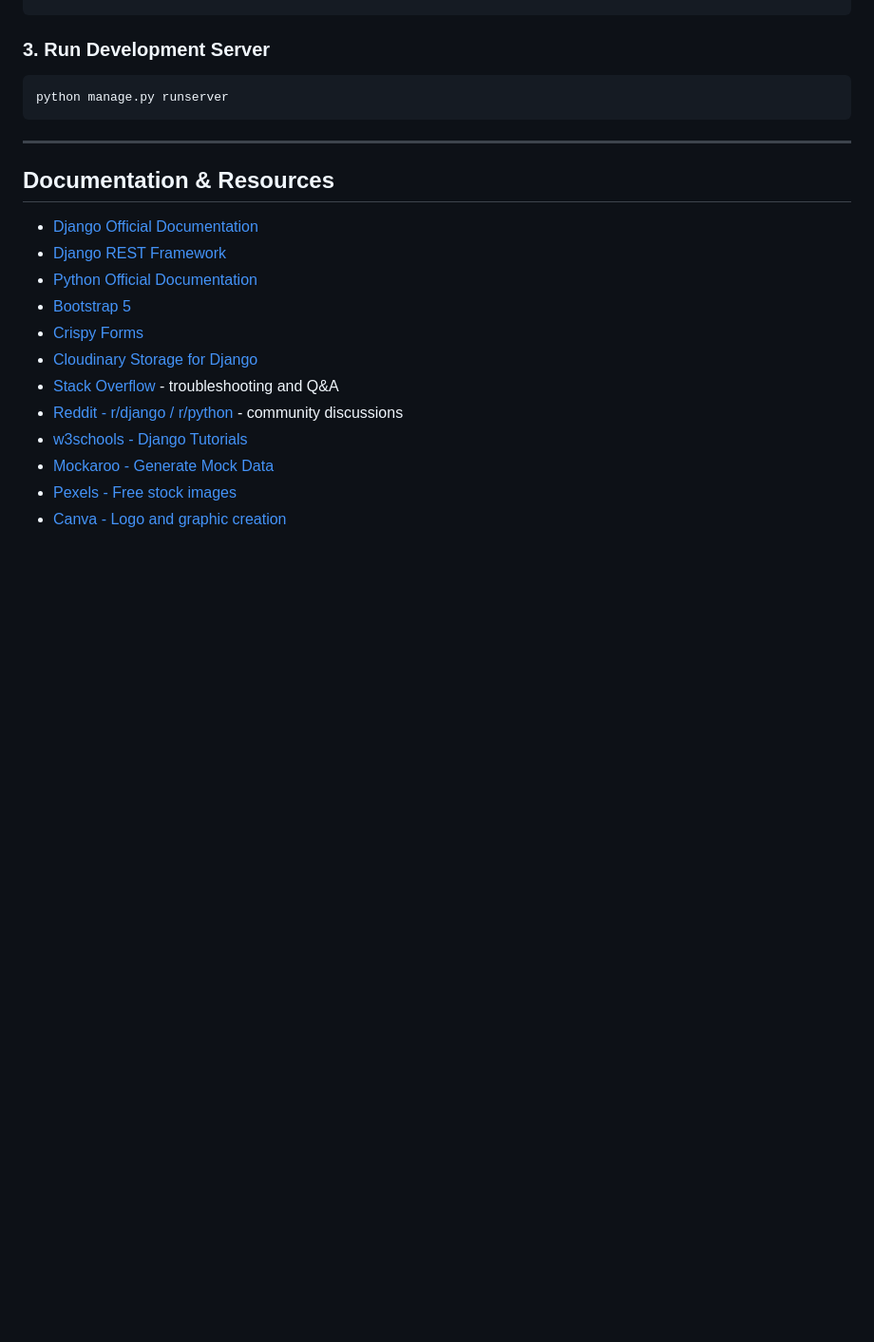
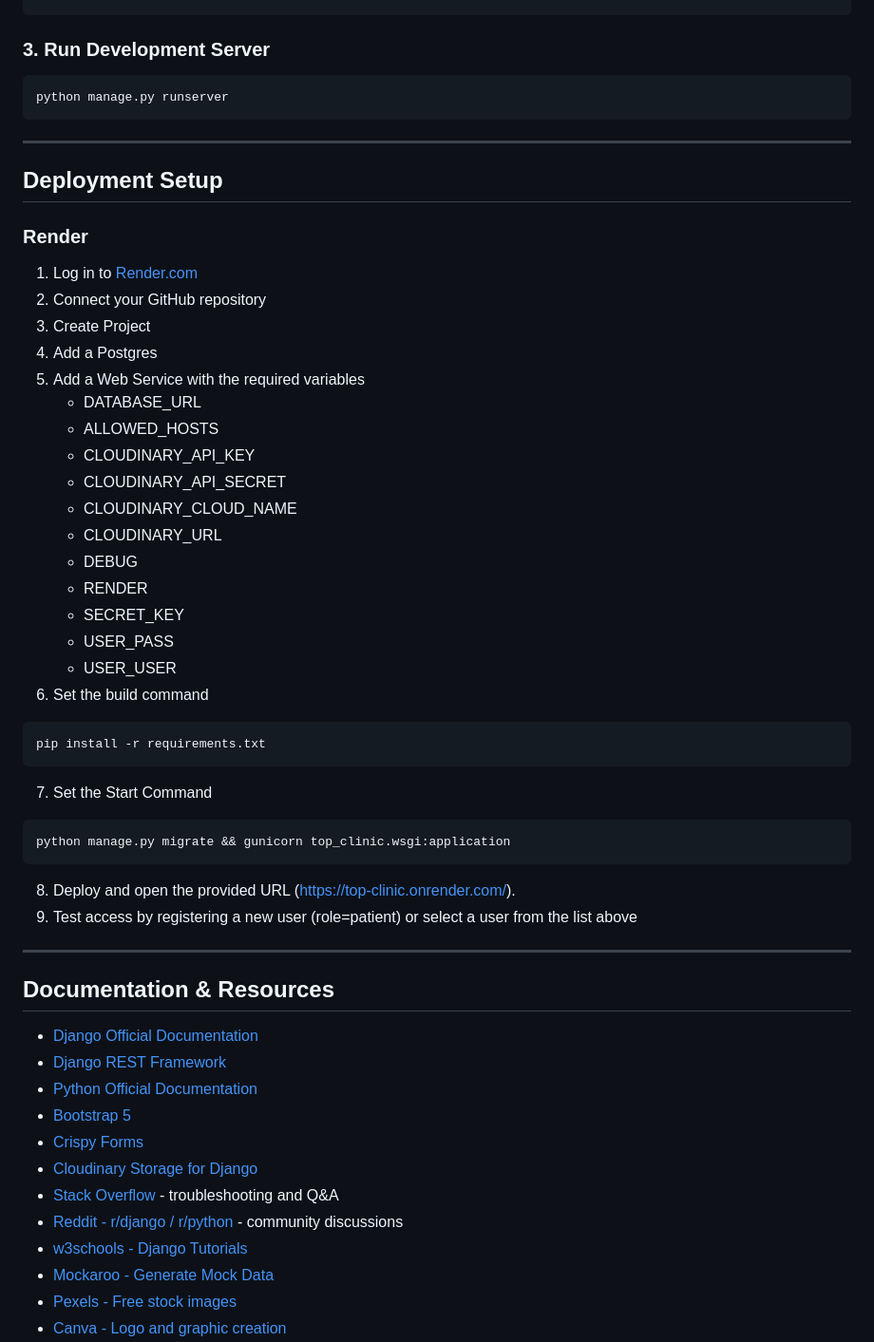
Before and after one commit to lra2001/top_clinic, a Markdown page: README.md, the part around one of its changes. Shown at 95% size. Drawn GitHub-style; blank space fills up the shorter version.

Commit message:
Update README.md
- Add Render deployment section

````diff
--- a/README.md
+++ b/README.md
@@ -140,6 +121,38 @@ python manage.py runserver
 
 ---
 
+## Deployment Setup
+
+### Render
+1. Log in to [Render.com](https://render.com)
+2. Connect your GitHub repository
+3. Create Project
+4. Add a Postgres
+5. Add a Web Service with the required variables
+   - DATABASE_URL
+   - ALLOWED_HOSTS
+   - CLOUDINARY_API_KEY
+   - CLOUDINARY_API_SECRET
+   - CLOUDINARY_CLOUD_NAME
+   - CLOUDINARY_URL
+   - DEBUG
+   - RENDER
+   - SECRET_KEY
+   - USER_PASS
+   - USER_USER
+6. Set the build command
+```bash
+pip install -r requirements.txt
+```
+7. Set the Start Command
+```bash
+python manage.py migrate && gunicorn top_clinic.wsgi:application
+```
+8. Deploy and open the provided URL (https://top-clinic.onrender.com/).
+9. Test access by registering a new user (role=patient) or select a user from the list above
+
+---
+
 ## Documentation & Resources
 
 - [Django Official Documentation](https://docs.djangoproject.com/en/5.2/)
````
Also changed, not shown: other parts of README.md (+0 -19 lines).
